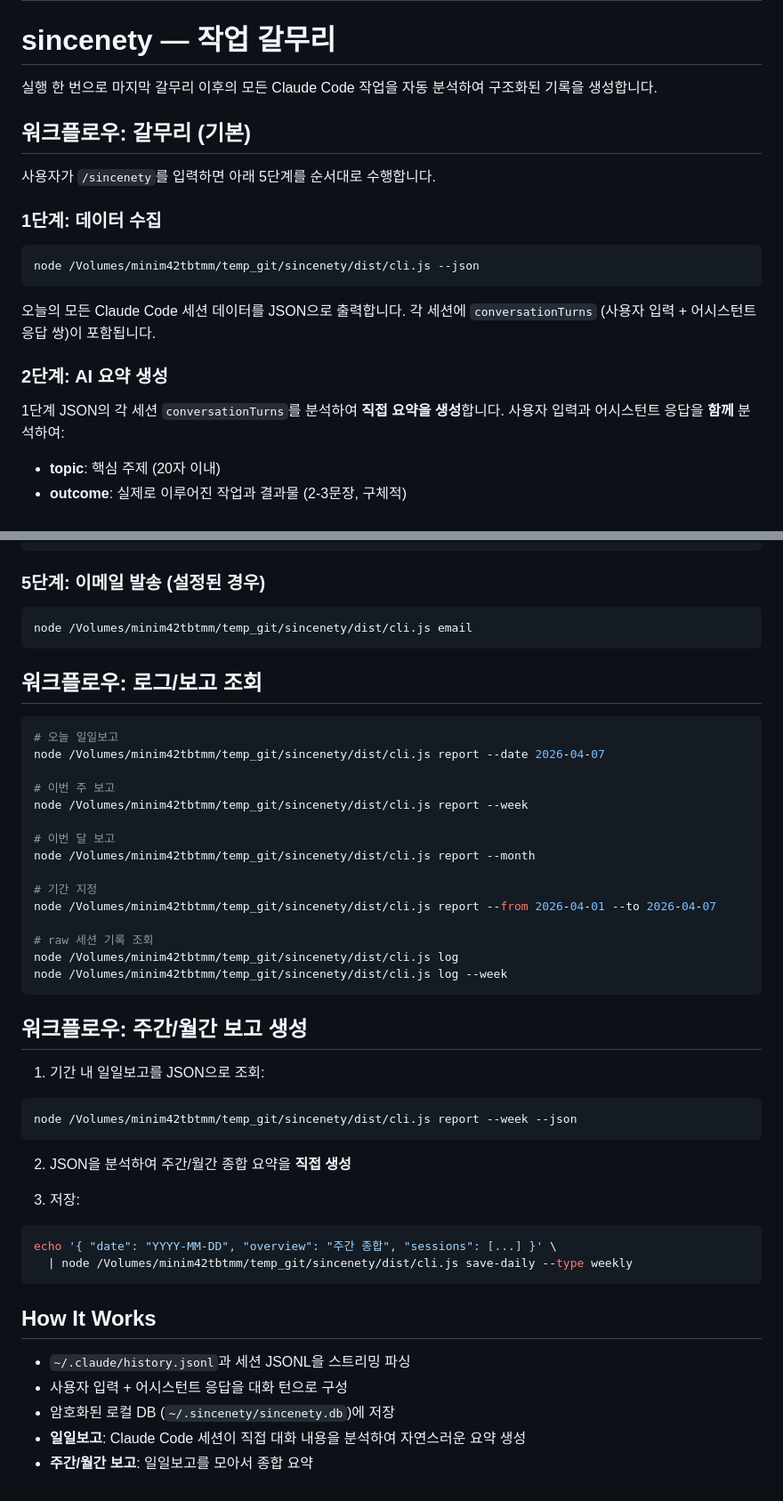
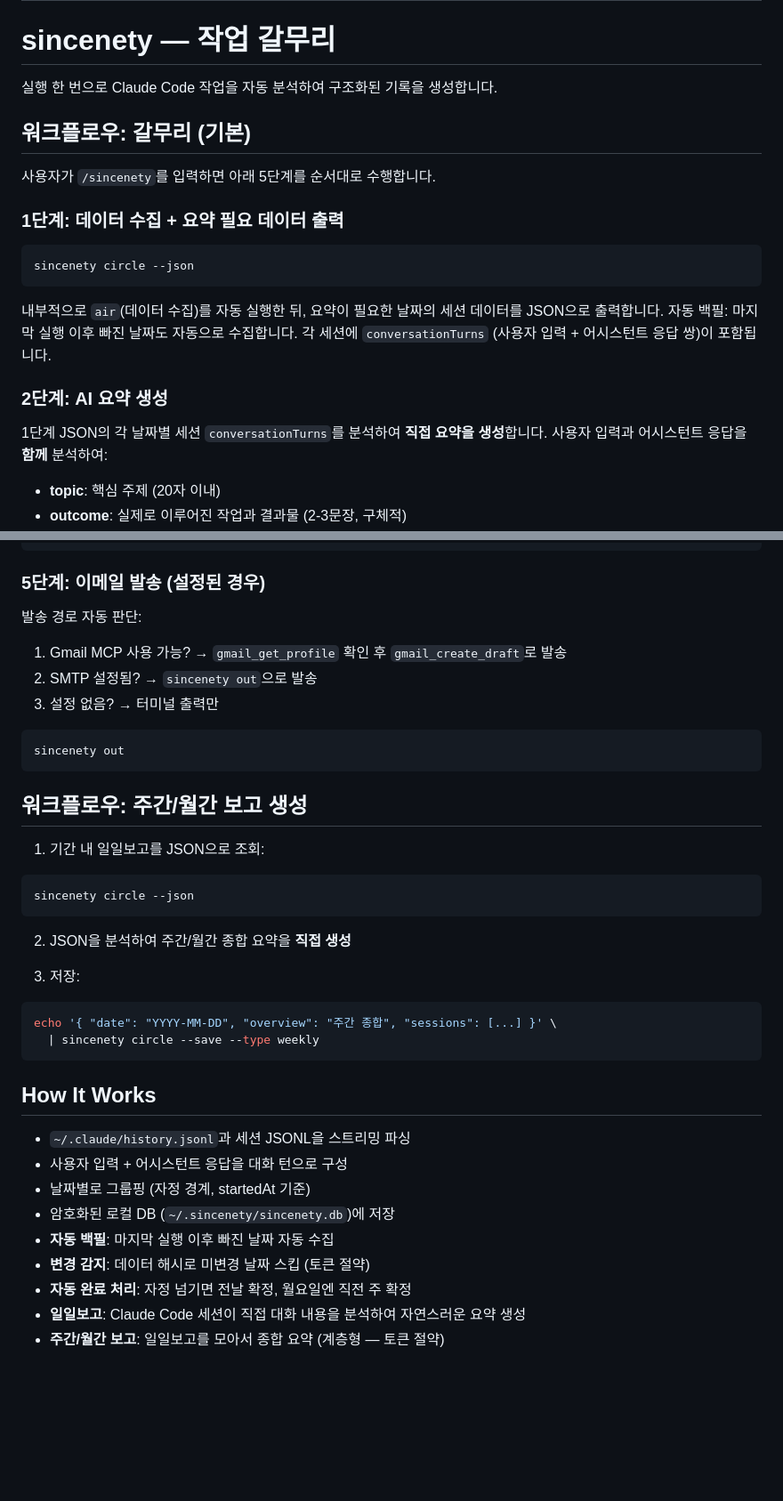
Before and after one commit to pathcosmos/sincenety, a Markdown page: src/skill/SKILL.md, 2 parts joined by grey strips. Shown at 89% size. GitHub-like rendering; blank space fills up the shorter version.

Commit message:
docs: SKILL.md 업데이트 — circle --json/--save, air 자동 실행, Gmail MCP 연동
Co-Authored-By: Claude Opus 4.6 (1M context) <noreply@anthropic.com>

````diff
--- a/src/skill/SKILL.md
+++ b/src/skill/SKILL.md
@@ -5,24 +5,25 @@ description: Use when the user wants to log, review, or summarize their Claude C
 
 # sincenety — 작업 갈무리
 
-실행 한 번으로 마지막 갈무리 이후의 모든 Claude Code 작업을 자동 분석하여 구조화된 기록을 생성합니다.
+실행 한 번으로 Claude Code 작업을 자동 분석하여 구조화된 기록을 생성합니다.
 
 ## 워크플로우: 갈무리 (기본)
 
 사용자가 `/sincenety`를 입력하면 아래 5단계를 순서대로 수행합니다.
 
-### 1단계: 데이터 수집
+### 1단계: 데이터 수집 + 요약 필요 데이터 출력
 
 ```bash
-node /Volumes/minim42tbtmm/temp_git/sincenety/dist/cli.js --json
+sincenety circle --json
 ```
 
-오늘의 모든 Claude Code 세션 데이터를 JSON으로 출력합니다.
+내부적으로 `air`(데이터 수집)를 자동 실행한 뒤, 요약이 필요한 날짜의 세션 데이터를 JSON으로 출력합니다.
+자동 백필: 마지막 실행 이후 빠진 날짜도 자동으로 수집합니다.
 각 세션에 `conversationTurns` (사용자 입력 + 어시스턴트 응답 쌍)이 포함됩니다.
 
 ### 2단계: AI 요약 생성
 
-1단계 JSON의 각 세션 `conversationTurns`를 분석하여 **직접 요약을 생성**합니다.
+1단계 JSON의 각 날짜별 세션 `conversationTurns`를 분석하여 **직접 요약을 생성**합니다.
 사용자 입력과 어시스턴트 응답을 **함께** 분석하여:
 
 - **topic**: 핵심 주제 (20자 이내)
@@ -78,35 +85,20 @@ sessions 배열의 각 항목:
 
 ### 5단계: 이메일 발송 (설정된 경우)
 
-```bash
-node /Volumes/minim42tbtmm/temp_git/sincenety/dist/cli.js email
-```
-
-## 워크플로우: 로그/보고 조회
+발송 경로 자동 판단:
+1. Gmail MCP 사용 가능? → `gmail_get_profile` 확인 후 `gmail_create_draft`로 발송
+2. SMTP 설정됨? → `sincenety out`으로 발송
+3. 설정 없음? → 터미널 출력만
 
 ```bash
-# 오늘 일일보고
-node /Volumes/minim42tbtmm/temp_git/sincenety/dist/cli.js report --date 2026-04-07
-
-# 이번 주 보고
-node /Volumes/minim42tbtmm/temp_git/sincenety/dist/cli.js report --week
-
-# 이번 달 보고
-node /Volumes/minim42tbtmm/temp_git/sincenety/dist/cli.js report --month
-
-# 기간 지정
-node /Volumes/minim42tbtmm/temp_git/sincenety/dist/cli.js report --from 2026-04-01 --to 2026-04-07
-
-# raw 세션 기록 조회
-node /Volumes/minim42tbtmm/temp_git/sincenety/dist/cli.js log
-node /Volumes/minim42tbtmm/temp_git/sincenety/dist/cli.js log --week
+sincenety out
 ```
 
 ## 워크플로우: 주간/월간 보고 생성
 
 1. 기간 내 일일보고를 JSON으로 조회:
 ```bash
-node /Volumes/minim42tbtmm/temp_git/sincenety/dist/cli.js report --week --json
+sincenety circle --json
 ```
 
 2. JSON을 분석하여 주간/월간 종합 요약을 **직접 생성**
@@ -114,13 +106,17 @@ node /Volumes/minim42tbtmm/temp_git/sincenety/dist/cli.js report --week --json
 3. 저장:
 ```bash
 echo '{ "date": "YYYY-MM-DD", "overview": "주간 종합", "sessions": [...] }' \
-  | node /Volumes/minim42tbtmm/temp_git/sincenety/dist/cli.js save-daily --type weekly
+  | sincenety circle --save --type weekly
 ```
 
 ## How It Works
 
 - `~/.claude/history.jsonl`과 세션 JSONL을 스트리밍 파싱
 - 사용자 입력 + 어시스턴트 응답을 대화 턴으로 구성
+- 날짜별로 그룹핑 (자정 경계, startedAt 기준)
 - 암호화된 로컬 DB (`~/.sincenety/sincenety.db`)에 저장
+- **자동 백필**: 마지막 실행 이후 빠진 날짜 자동 수집
+- **변경 감지**: 데이터 해시로 미변경 날짜 스킵 (토큰 절약)
+- **자동 완료 처리**: 자정 넘기면 전날 확정, 월요일엔 직전 주 확정
 - **일일보고**: Claude Code 세션이 직접 대화 내용을 분석하여 자연스러운 요약 생성
-- **주간/월간 보고**: 일일보고를 모아서 종합 요약
+- **주간/월간 보고**: 일일보고를 모아서 종합 요약 (계층형 — 토큰 절약)
````
Also changed, not shown: other parts of src/skill/SKILL.md (+7 -1 lines).
